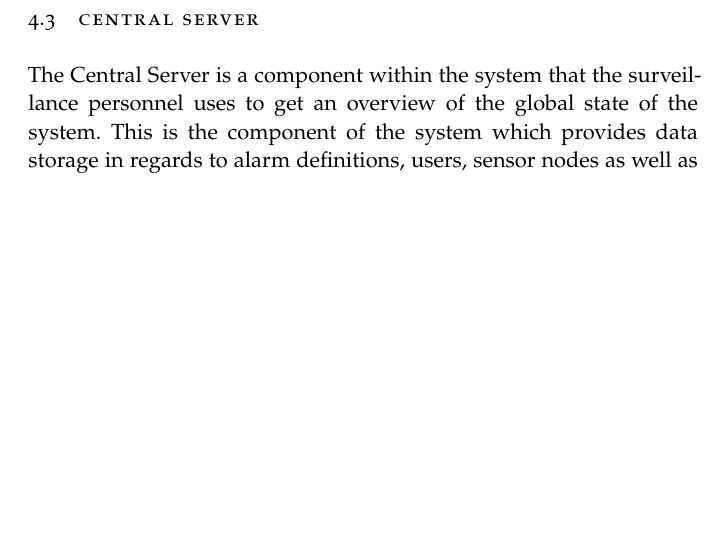
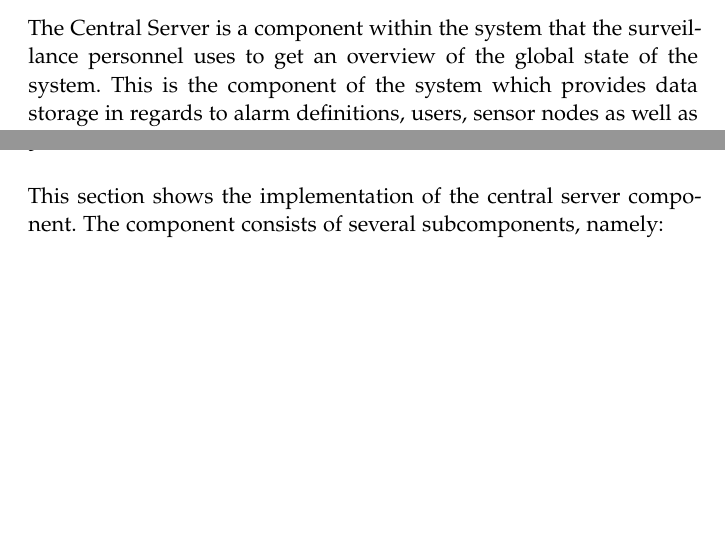
Before and after one commit to stefan-benjamin/proximity-container-alarm-system, a LaTeX thesis (doc/ClassicThesis.tex, which reads doc/Chapters/impl_Server.tex): part of page 18 of 32 before the commit and two parts of pages 18 and 22 of 32 after it, the two joined at a grey line, cut at the place of the change, the shorter picture padded with empty space. Compiled offline with pdfLaTeX; a missing font is replaced by an installed copy or a similar font.

Commit message:
Updated document to include central server and added the architecture figure

```diff
--- /dev/null
+++ b/doc/Chapters/impl_Server.tex
@@ -0,0 +1,8 @@
+\section {Central server}
+\label {sec:implserver}
+
+This section shows the implementation of the central server component. The component consists of several subcomponents, namely:
+%%% Local Variables:
+%%% mode: latex
+%%% TeX-master: "../ClassicThesis"
+%%% End:
```
Also changed, not shown: doc/Chapters/Chapter05-Implementation.tex (+1 -1 lines), doc/gfx/Architecture.png (added).
